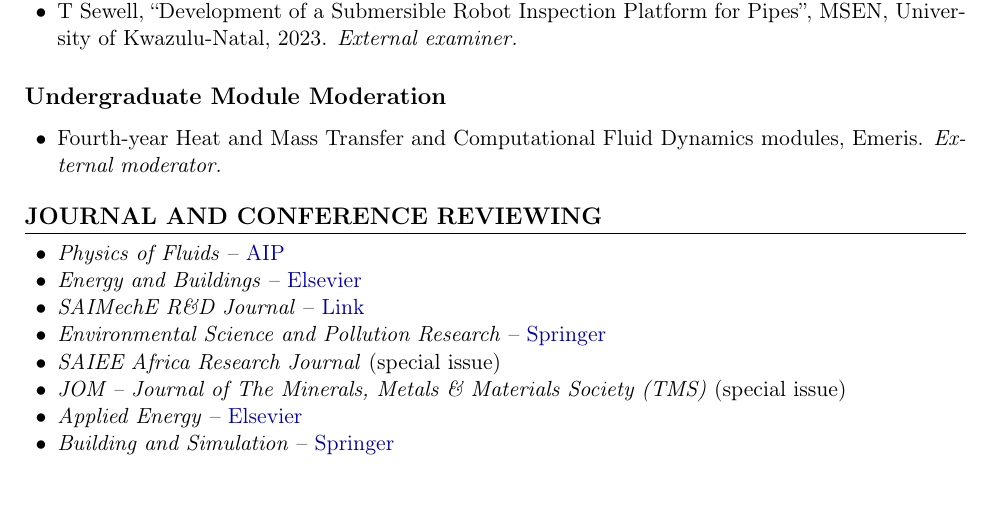
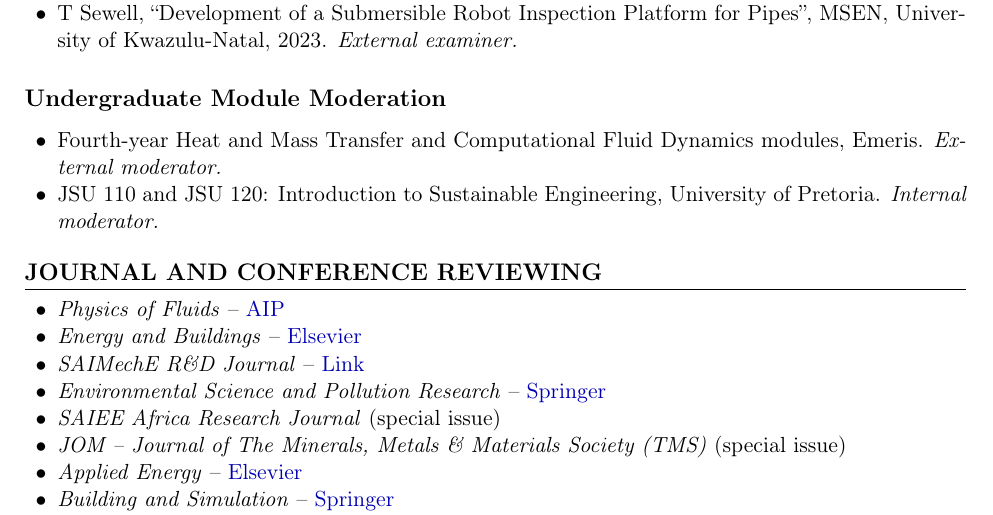
Before and after one commit to muaazbhamjee/cv-mbhamjee, a LaTeX CV (cv_bhamjee_main.tex): part of page 9 of 10, cut so that both start at the same text. Compiled offline with pdfLaTeX.

Commit message:
Updated CV

```diff
--- a/cv_bhamjee_main.tex
+++ b/cv_bhamjee_main.tex
@@ -460,6 +460,7 @@ Final-year research and design project supervision (UJ 2015--2023; UP 2025--pres
 \subsection*{Undergraduate Module Moderation}
 \begin{itemize}
   \item Fourth-year Heat and Mass Transfer and Computational Fluid Dynamics modules, Emeris. \textit{External moderator.}
+  \item JSU 110 and JSU 120: Introduction to Sustainable Engineering, University of Pretoria. \textit{Internal moderator.}
 \end{itemize}
 % ===============================================================
 
```
Also changed, not shown: docs/cv_bhamjee.pdf, docs/cv_bhamjee_abridged.pdf, docs/cv_bhamjee_publications.pdf, docs/nithecs_statement.pdf.
